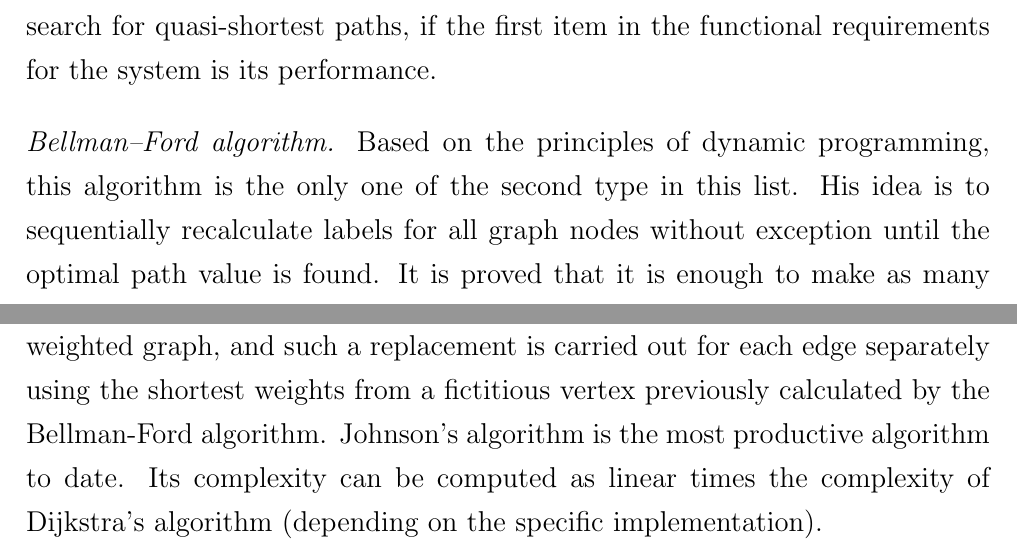
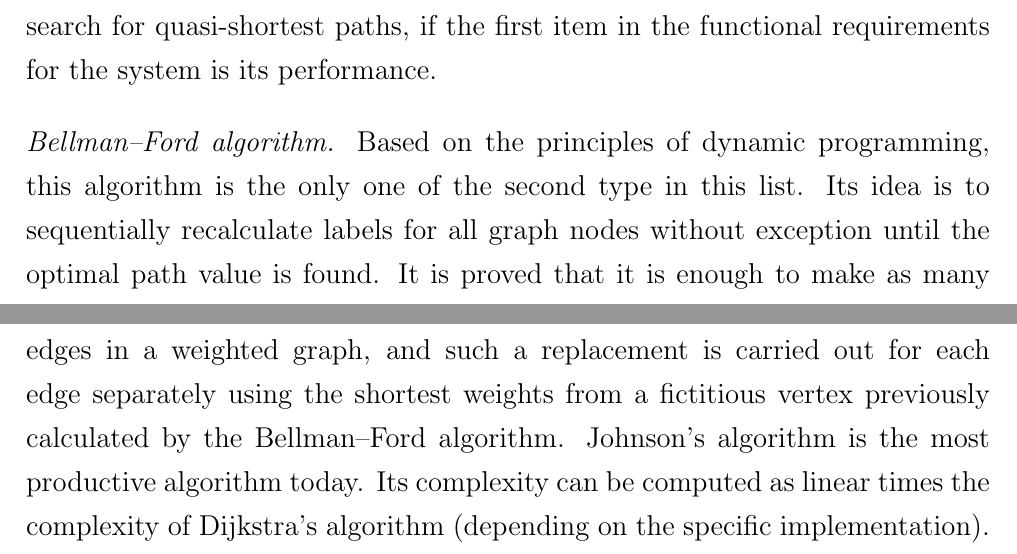
Before and after one commit to kirillserious/2022-01-english, a LaTeX document (abstract_02/main.tex): two parts of pages 9 and 11 of 13, joined at a grey line, cut so that both start at the same text. Compiled offline with pdfLaTeX.

Commit message:
Fix some typos

```diff
--- a/abstract_02/main.tex
+++ b/abstract_02/main.tex
@@ -162,7 +162,7 @@
 
     \textit{Bellman--Ford algorithm.}
     Based on the principles of dynamic programming, this algorithm is the only one of the second type in this list.
-    His idea is to sequentially recalculate labels for all graph nodes without exception until the optimal path value is found.
+    Its idea is to sequentially recalculate labels for all graph nodes without exception until the optimal path value is found.
     It is proved that it is enough to make as many iterations as there are nodes in the graph to stop.
     This algorithm allows you to set negative distances, cycles, and also indicates the presence of a negative cycle, if it is present in the graph.
     Stops from using this algorithm its large quadratic algorithmic complexity.
@@ -203,8 +203,8 @@
     \textit{Johnson algorithm.}
     The algorithm runs Dijkstra's algorithm discussed above for each of the vertices of the graph.
     Usually, before using the main process on the graph, the Bellman--Ford algorithm is run with a fictitious starting vertex to determine the presence of negative edges that Dijkstra's algorithm cannot work with.
-    In the case of found negative edges, it is required to replace the lengths of edges in accordance with the lemma on changing the lengths of edges in a weighted graph, and such a replacement is carried out for each edge separately using the shortest weights from a fictitious vertex previously calculated by the Bellman-Ford algorithm.
-    Johnson's algorithm is the most productive algorithm to date.
+    In the case of found negative edges, it is required to replace the lengths of edges in accordance with the lemma on changing the lengths of edges in a weighted graph, and such a replacement is carried out for each edge separately using the shortest weights from a fictitious vertex previously calculated by the Bellman--Ford algorithm.
+    Johnson's algorithm is the most productive algorithm today.
     Its complexity can be computed as linear times the complexity of Dijkstra's algorithm (depending on the specific implementation).
 
 
```
Also changed, not shown: abstract_02/main.pdf, abstract_02/main.tex (2 more changed lines).
